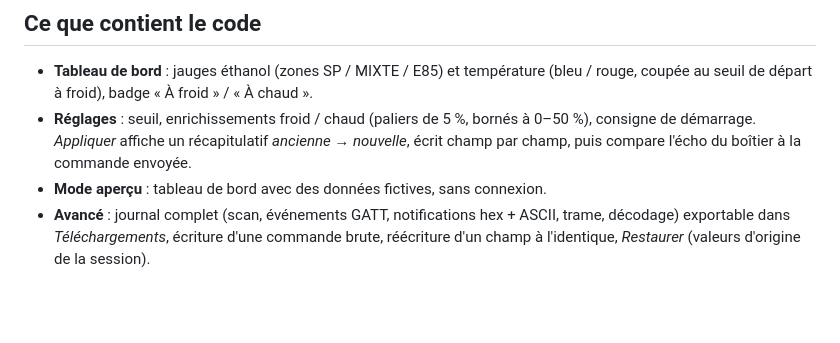
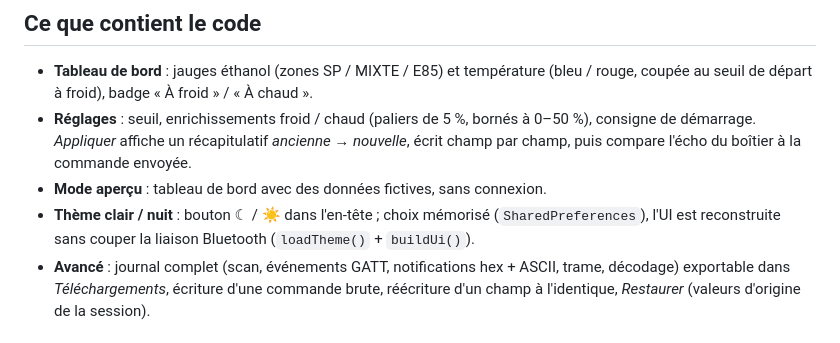
Before and after one commit to YliaLaBaguette/open-bioflex-e85, a Markdown page: app/README.md, the part around the change. Drawn GitHub-style; blank space fills up the shorter version.

```diff
--- a/app/README.md
+++ b/app/README.md
@@ -14,6 +14,8 @@ fois par seconde et écrit les réglages. Le mode d'emploi est dans le
   consigne de démarrage. *Appliquer* affiche un récapitulatif *ancienne → nouvelle*, écrit
   champ par champ, puis compare l'écho du boîtier à la commande envoyée.
 - **Mode aperçu** : tableau de bord avec des données fictives, sans connexion.
+- **Thème clair / nuit** : bouton ☾ / ☀ dans l'en-tête ; choix mémorisé (`SharedPreferences`),
+  l'UI est reconstruite sans couper la liaison Bluetooth (`loadTheme()` + `buildUi()`).
 - **Avancé** : journal complet (scan, événements GATT, notifications hex + ASCII, trame,
   décodage) exportable dans *Téléchargements*, écriture d'une commande brute, réécriture
   d'un champ à l'identique, *Restaurer* (valeurs d'origine de la session).
```
Also changed, not shown: README.md (+1 -0 lines), docs/GUIDE-APP.md (+7 -1 lines), docs/img/ecran-dashboard.png, docs/img/ecran-selection.png (added), 2 other files.
